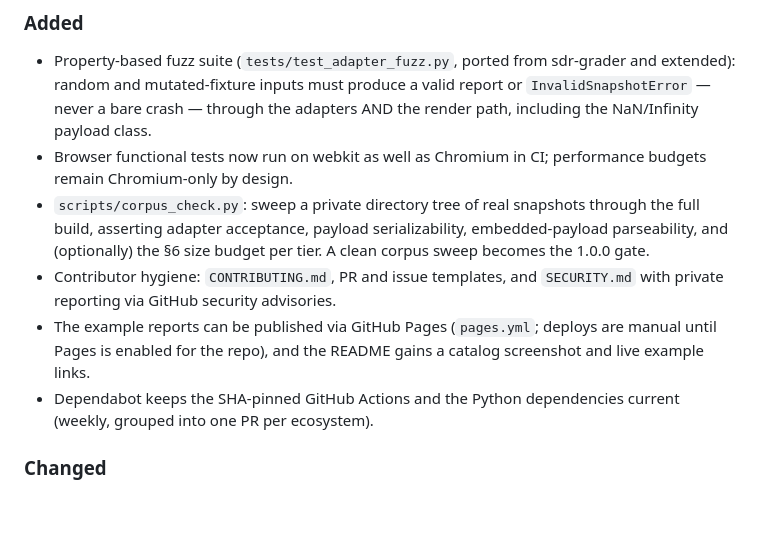
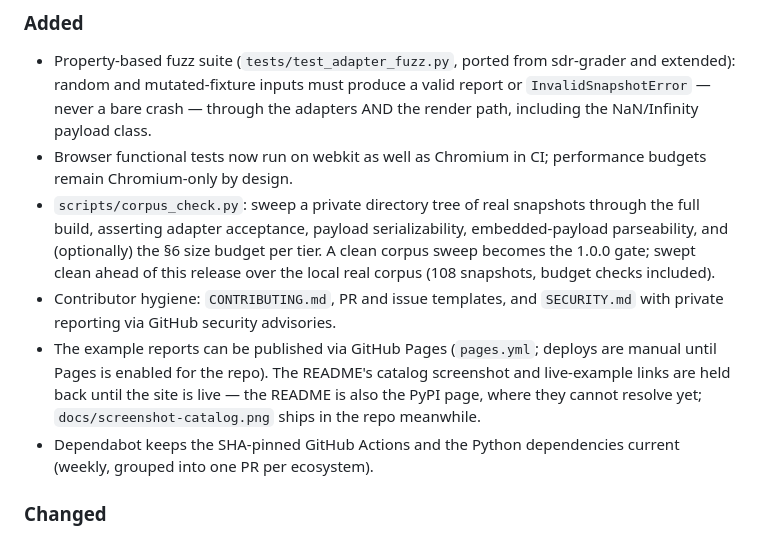
Before and after one commit to brian-a-au/sdr-visualizer, a Markdown page: CHANGELOG.md, the part around the change. GitHub-like rendering; blank space fills up the shorter version.

Commit message:
docs(readme): hold back screenshot and live-example links from the PyPI page
The README doubles as the PyPI long description, and 0.6.0 is the
first published release. The screenshot is a relative path PyPI never
resolves, and the live-example links 404 until Pages is enabled — so
the package's public face would launch broken. Hold both back until
the examples site is live; docs/screenshot-catalog.png stays in the
repo, and the CHANGELOG entry records the deferral.

```diff
--- a/CHANGELOG.md
+++ b/CHANGELOG.md
@@ -16,12 +16,16 @@ All notable changes to `sdr-visualizer` will be documented here. The format foll
 - `scripts/corpus_check.py`: sweep a private directory tree of real
   snapshots through the full build, asserting adapter acceptance, payload
   serializability, embedded-payload parseability, and (optionally) the
-  §6 size budget per tier. A clean corpus sweep becomes the 1.0.0 gate.
+  §6 size budget per tier. A clean corpus sweep becomes the 1.0.0 gate;
+  swept clean ahead of this release over the local real corpus
+  (108 snapshots, budget checks included).
 - Contributor hygiene: `CONTRIBUTING.md`, PR and issue templates, and
   `SECURITY.md` with private reporting via GitHub security advisories.
 - The example reports can be published via GitHub Pages (`pages.yml`;
-  deploys are manual until Pages is enabled for the repo), and the README
-  gains a catalog screenshot and live example links.
+  deploys are manual until Pages is enabled for the repo). The README's
+  catalog screenshot and live-example links are held back until the site
+  is live — the README is also the PyPI page, where they cannot resolve
+  yet; `docs/screenshot-catalog.png` ships in the repo meanwhile.
 - Dependabot keeps the SHA-pinned GitHub Actions and the Python
   dependencies current (weekly, grouped into one PR per ecosystem).
 
```
Also changed, not shown: README.md (+0 -4 lines).
